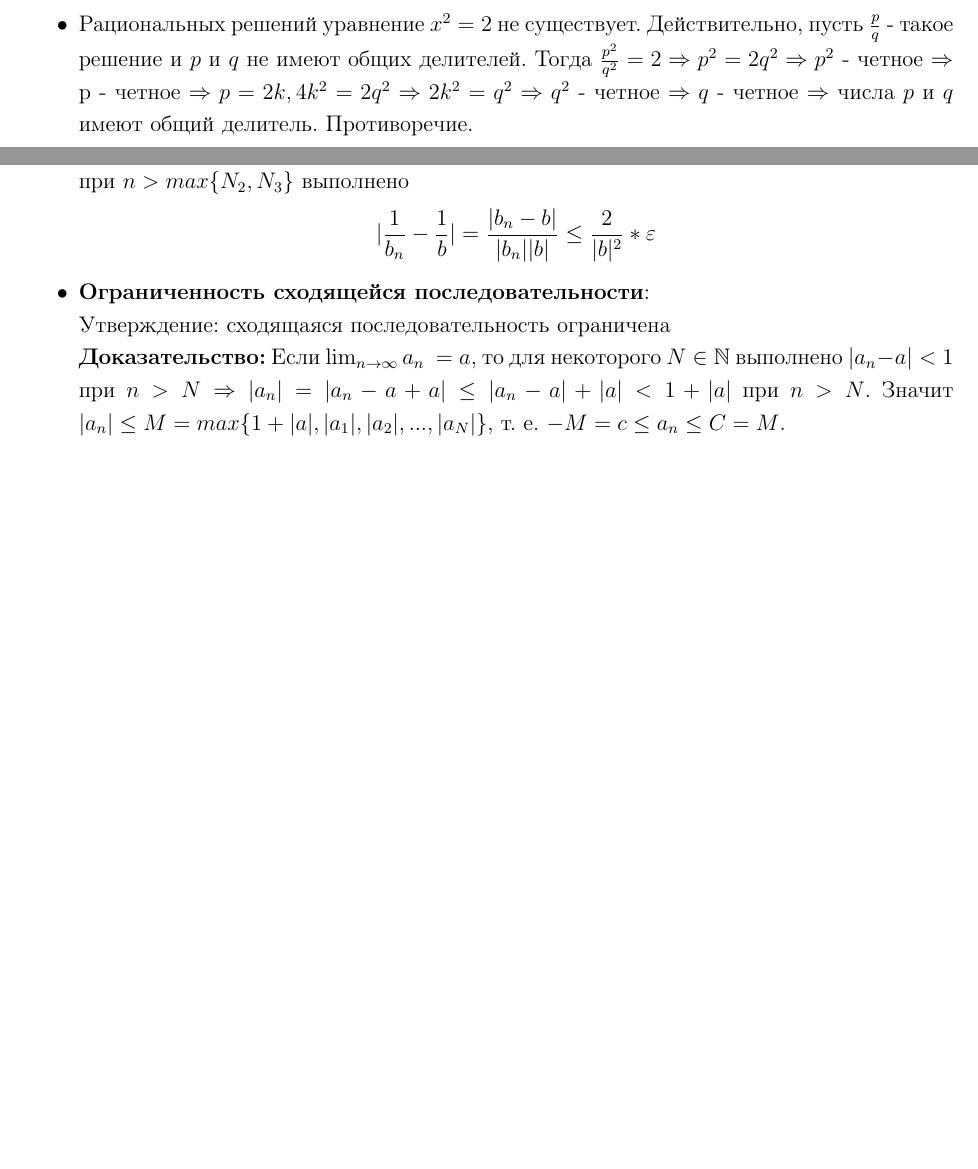
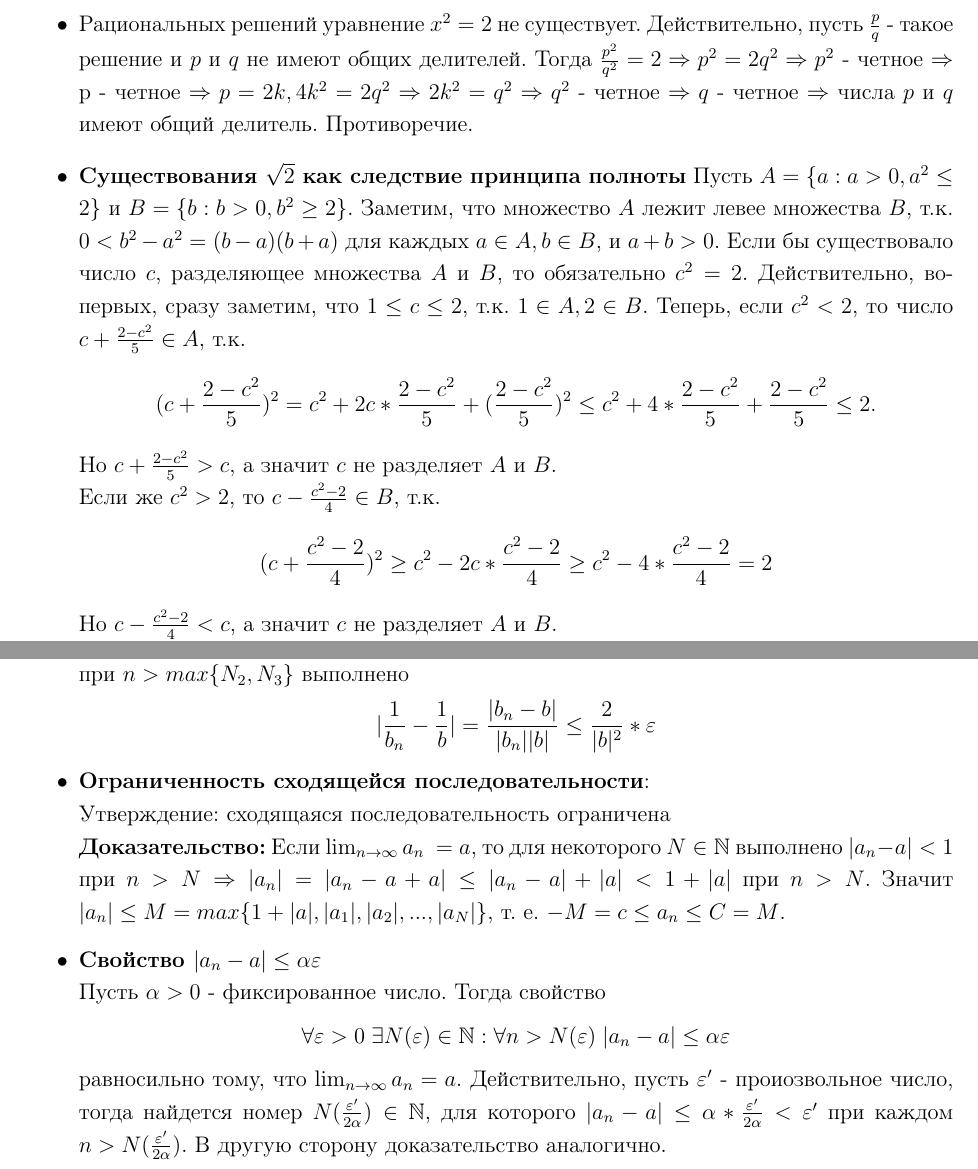
Before and after one commit to azat-ismagilov/HSE-Collox, a LaTeX document (Колок1.tex): two parts of pages 2 and 3 of 9 before the commit and two parts of pages 2 and 3 of 10 after it, joined at a grey line, cut so that both start at the same text, the shorter picture padded with empty space. Compiled offline with pdfLaTeX.

Commit message:
added some theorems

```diff
--- a/Колок1.tex
+++ b/Колок1.tex
@@ -36,6 +36,20 @@
 Покажем, что для каждого $a \in A $ $a \leq c$. Предположим, что $a > c$, т.е. $a \geq c$ и $a \neq c$. Тогда найдется позиция $k$, для которой $a_0=c_0, ..., a_{k-1}=c_{k-1}$ и $a_k > c_k$. Но по построению числа $c$ есть такой $b \in B$, что $b_0 = c_0, ..., b_k=c_k$, значит $a_k > b_k$, что противоречит условию $A$ левее $B$.
 
 \item Рациональных решений уравнение $x^2=2$ не существует. Действительно, пусть $\frac{p}{q}$ - такое решение и $p$ и $q$ не имеют общих делителей. Тогда $\frac{p^2}{q^2} = 2 \Rightarrow p^2=2q^2 \Rightarrow p^2$ - четное $\Rightarrow$ p - четное $\Rightarrow p=2k, 4k^2=2q^2 \Rightarrow 2k^2 = q^2 \Rightarrow q^2$ - четное $\Rightarrow q$ - четное $\Rightarrow$ числа $p$ и $q$ имеют общий делитель. Противоречие.
+
+\item \textbf{Существования $\sqrt2$ как следствие принципа полноты}
+Пусть $A=\{a: a > 0, a^2 \leq 2\}$ и $B = \{b: b > 0, b^2 \geq 2\}$. Заметим, что множество $A$ лежит левее множества $B$, т.к. $0 < b^2 - a^2 = (b-a)(b+a)$ для каждых $a \in A, b \in B$, и $a + b > 0$. Если бы существовало число $c$, разделяющее множества $A$ и $B$, то обязательно $c^2 = 2$. Действительно, во-первых, сразу заметим, что $1 \leq c \leq 2$, т.к. $1 \in A, 2 \in B$. Теперь, если $c^2 < 2$, то число $c + \frac{2 - c^2}{5} \in A$, т.к.
+\[
+(c + \frac{2 - c^2}{5})^2 = c^2 + 2c*\frac{2 - c^2}{5} + (\frac{2 - c^2}{5})^2 \leq c^2 + 4*\frac{2 - c^2}{5} + \frac{2 - c^2}{5} \leq 2.
+\]
+Но $c+\frac{2-c^2}{5} > c$, а значит $c$ не разделяет $A$ и $B$.\\
+Если же $c^2 > 2$, то $c - \frac{c^2-2}{4} \in B$, т.к.
+\[
+(c + \frac{c^2 - 2}{4})^2 \geq c^2 - 2c*\frac{c^2-2}{4} \geq c^2 - 4 * \frac{c^2 - 2}{4} = 2
+\]
+Но $c - \frac{c^2 - 2}{4} < c$, а значит $c$ не разделяет $A$ и $B$. \\
+Тем самым, $c^2 = 2$.
+
 \end{itemize}
 
 \section{Билет}
@@ -62,6 +76,13 @@
     \textbf{Доказательство:} Если $\lim_{n \to \infty} a_n\ = a$, то для некоторого $N \in \mathbb{N}$ выполнено
     $|a_n - a| < 1$ при $n > N  \Rightarrow |a_n| = |a_n - a + a| \leq |a_n - a| + |a| < 1 + |a|$ при $n > N$.
     Значит $|a_n| \leq M = max\{1 + |a|, |a_1|, |a_2|, ..., |a_N|\}$, т. е. $-M = c \leq a_n \leq C = M$.
+
+	\item \textbf{Свойство $|a_n - a| \leq \alpha\varepsilon$} \\
+	Пусть $\alpha > 0$ - фиксированное число. Тогда свойство
+	\[
+	\forall \varepsilon > 0 \; \exists N(\varepsilon) \in \mathbb{N}: \forall n > N(\varepsilon) \; |a_n - a| \leq \alpha \varepsilon
+	\]
+	равносильно тому, что $\lim_{n \to \infty}{a_n} = a$. Действительно, пусть $\varepsilon'$ - проиозвольное число, тогда найдется номер $N(\frac{\varepsilon'}{2\alpha}) \in \mathbb{N}$, для которого $|a_n - a| \leq \alpha * \frac{\varepsilon'}{2\alpha} < \varepsilon'$ при каждом $n > N(\frac{\varepsilon'}{2\alpha})$. В другую сторону доказательство аналогично.
 
     \item \textbf{Отделимость}:
     Если $a_n \to a$ и $a \neq 0$, то найдется номер $N \in \mathbb{N}$, для которого $|a_n| > \frac{|a|}{2} > 0$ при $n > N$.\\
```
Also changed, not shown: Колок1.pdf.
